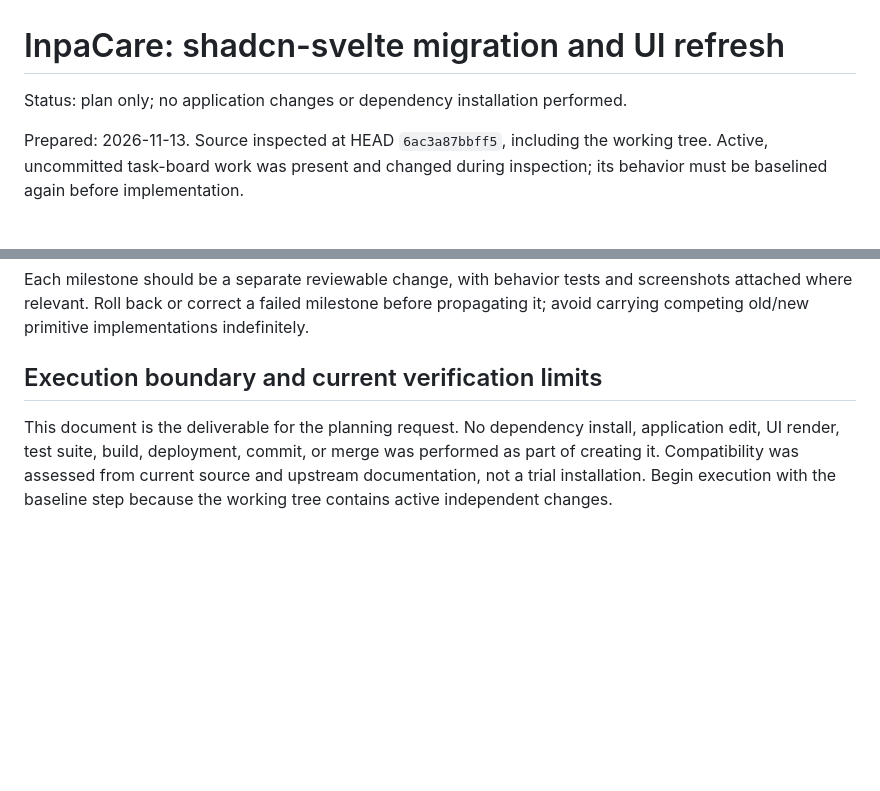
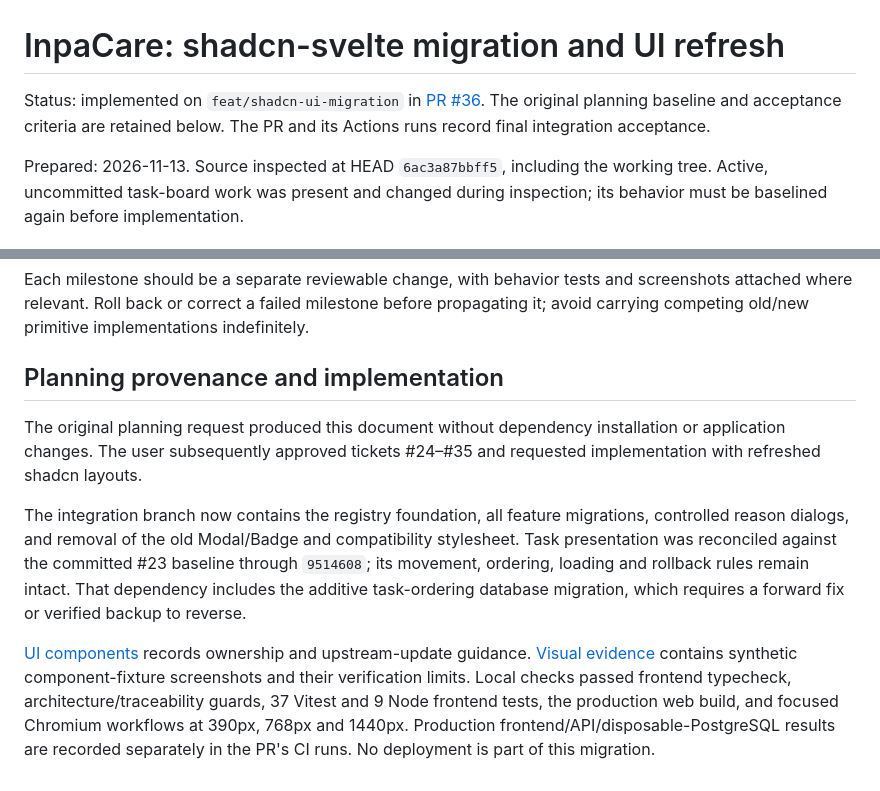
Before and after one commit to Malwildan/inpacare, a Markdown page: docs/planning/SHADCN_SVELTE_MIGRATION_PLAN.md, 2 parts joined by grey strips. Drawn GitHub-style; blank space fills up the shorter version.

Commit message:
docs: record shadcn migration delivery and synthetic visual evidence

```diff
--- a/docs/planning/SHADCN_SVELTE_MIGRATION_PLAN.md
+++ b/docs/planning/SHADCN_SVELTE_MIGRATION_PLAN.md
@@ -1,6 +1,6 @@
 # InpaCare: shadcn-svelte migration and UI refresh
 
-Status: plan only; no application changes or dependency installation performed.
+Status: implemented on `feat/shadcn-ui-migration` in [PR #36](https://github.com/Malwildan/inpacare/pull/36). The original planning baseline and acceptance criteria are retained below. The PR and its Actions runs record final integration acceptance.
 
 Prepared: 2026-11-13. Source inspected at HEAD `6ac3a87bbff5`, including the working tree. Active, uncommitted task-board work was present and changed during inspection; its behavior must be baselined again before implementation.
 
@@ -184,6 +184,10 @@ Acceptance checks:
 
 Each milestone should be a separate reviewable change, with behavior tests and screenshots attached where relevant. Roll back or correct a failed milestone before propagating it; avoid carrying competing old/new primitive implementations indefinitely.
 
-## Execution boundary and current verification limits
+## Planning provenance and implementation
 
-This document is the deliverable for the planning request. No dependency install, application edit, UI render, test suite, build, deployment, commit, or merge was performed as part of creating it. Compatibility was assessed from current source and upstream documentation, not a trial installation. Begin execution with the baseline step because the working tree contains active independent changes.
+The original planning request produced this document without dependency installation or application changes. The user subsequently approved tickets #24–#35 and requested implementation with refreshed shadcn layouts.
+
+The integration branch now contains the registry foundation, all feature migrations, controlled reason dialogs, and removal of the old Modal/Badge and compatibility stylesheet. Task presentation was reconciled against the committed #23 baseline through `9514608`; its movement, ordering, loading and rollback rules remain intact. That dependency includes the additive task-ordering database migration, which requires a forward fix or verified backup to reverse.
+
+[UI components](../development/UI_COMPONENTS.md) records ownership and upstream-update guidance. [Visual evidence](../validation/shadcn-migration/README.md) contains synthetic component-fixture screenshots and their verification limits. Local checks passed frontend typecheck, architecture/traceability guards, 37 Vitest and 9 Node frontend tests, the production web build, and focused Chromium workflows at 390px, 768px and 1440px. Production frontend/API/disposable-PostgreSQL results are recorded separately in the PR's CI runs. No deployment is part of this migration.
```
Also changed, not shown: docs/validation/shadcn-migration/billing-create-1440.png (added), docs/validation/shadcn-migration/tasks-390.png (added), 1 other file.
